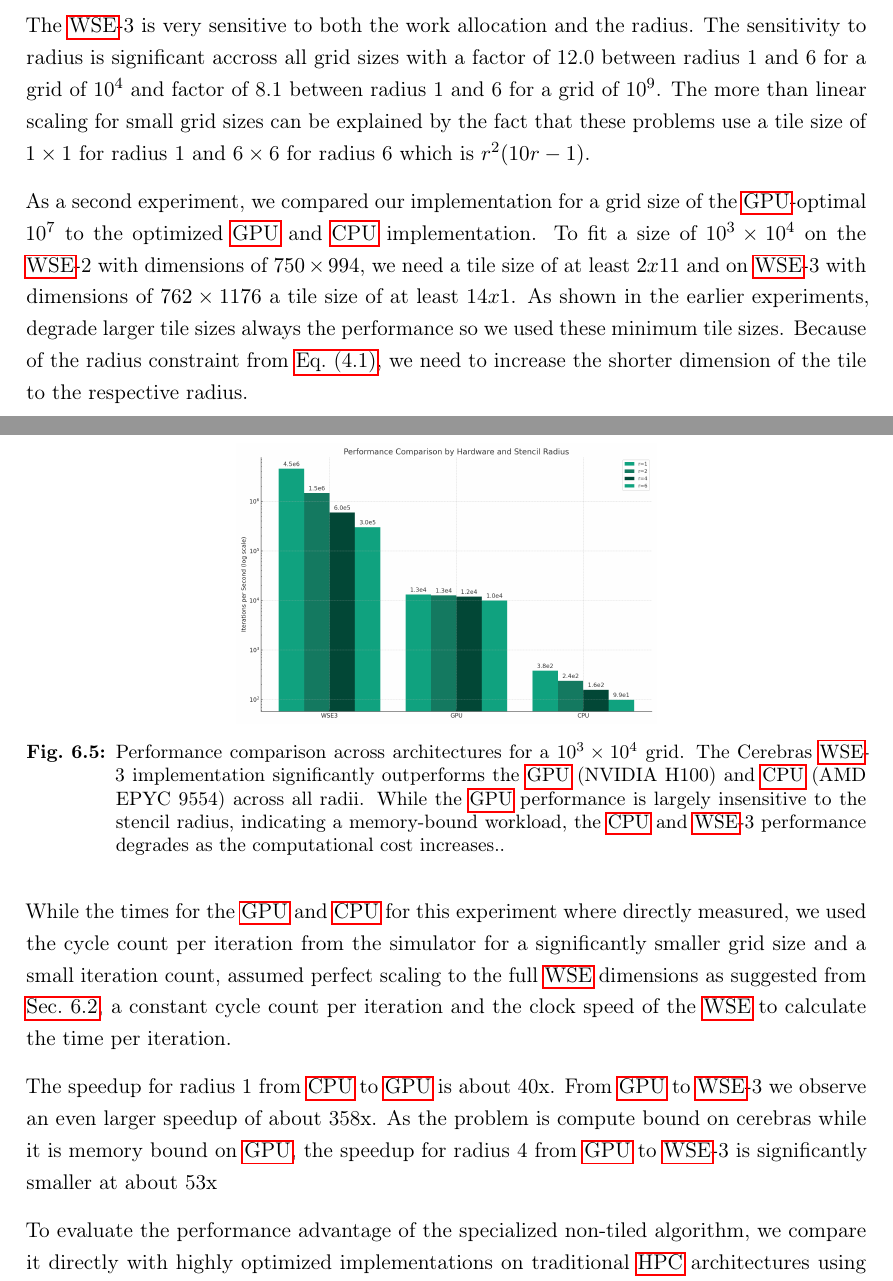
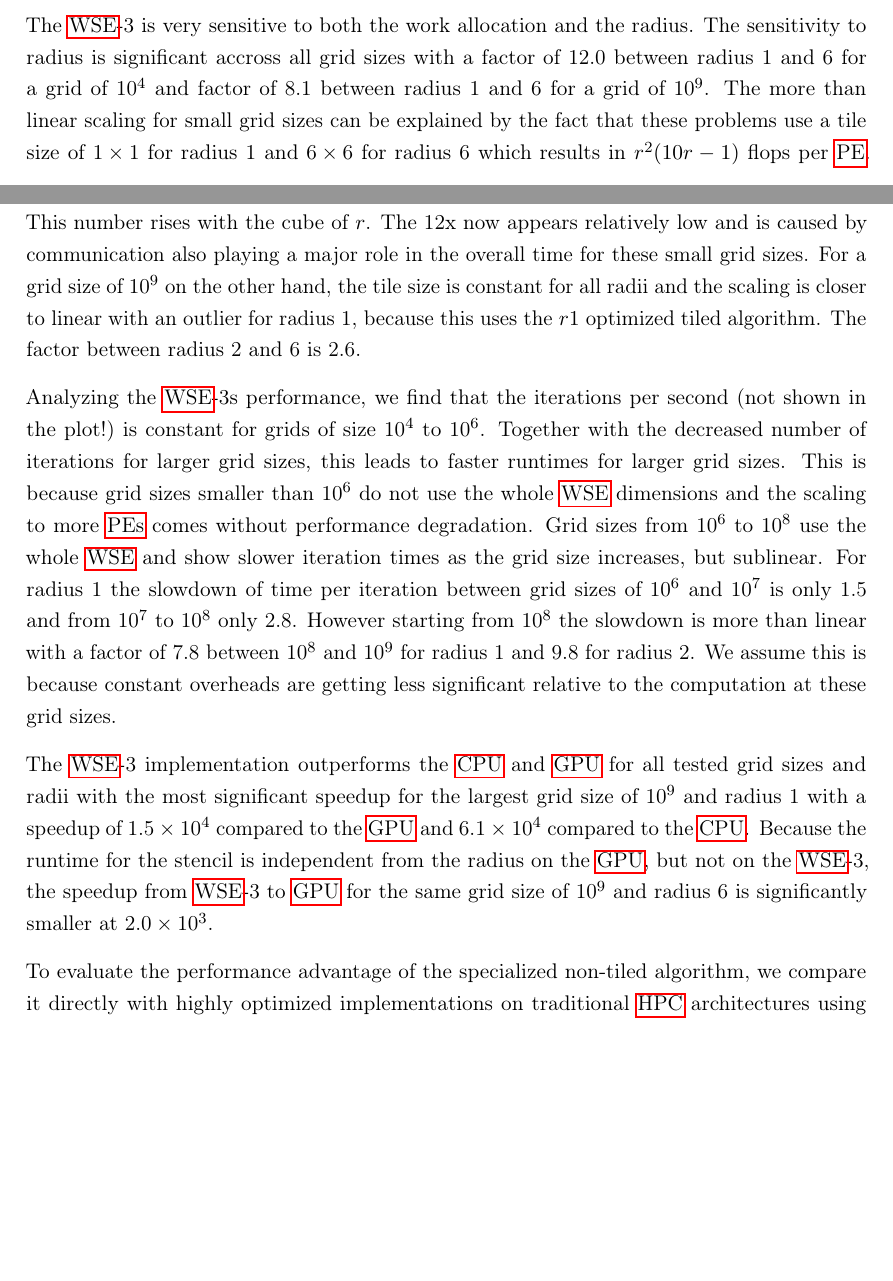
Before and after one commit to Jorineg/Bachelor-Thesis, a LaTeX thesis (main.tex, which reads 03_Content/6_Experiments.tex): two parts of pages 39 and 40 of 44, joined at a grey line, cut so that both start at the same text, the shorter picture padded with empty space. Compiled offline with pdfLaTeX.

Commit message:
finalize big comparison experiment

```diff
--- a/03_Content/6_Experiments.tex
+++ b/03_Content/6_Experiments.tex
@@ -147,25 +164,26 @@ The results show that for most tested configurations, the \ac{gpu} outperforms t
 However for very small tile sizes of \numproduct{100 x 100} and large iteration counts of $\num{1e6}$, the \ac{cpu} is faster.
 
 The \ac{wse}-3 is very sensitive to both the work allocation and the radius. The sensitivity to radius is significant accross all grid sizes with a factor of \num{12.0} between radius \num{1} and \num{6} for a grid of \num{1e4} and factor of \num{8.1} between radius \num{1} and \num{6} for a grid of \num{1e9}.
-The more than linear scaling for small grid sizes can be explained by the fact that these problems use a tile size of \numproduct{1 x 1} for radius \num{1} and \numproduct{6 x 6} for radius \num{6} which is $r^2(10r-1)$.
+The more than linear scaling for small grid sizes can be explained by the fact that these problems use a tile size of \numproduct{1 x 1} for radius \num{1} and \numproduct{6 x 6} for radius \num{6} which results in $r^2(10r-1)$ flops per \ac{pe}. This number rises with the cube of $r$. The 12x now appears relatively low and is caused by communication also playing a major role in the overall time for these small grid sizes. For a grid size of \num{1e9} on the other hand, the tile size is constant for all radii and the scaling is closer to linear with an outlier for radius \num{1}, because this uses the $r1$ optimized tiled algorithm. The factor between radius \num{2} and \num{6} is \num{2.6}.
+
+Analyzing the \ac{wse}-3s performance, we find that the iterations per second (not shown in the plot!) is constant for grids of size \numrange{1e4}{1e6}. Together with the decreased number of iterations for larger grid sizes, this leads to faster runtimes for larger grid sizes. This is because grid sizes smaller than \num{1e6} do not use the whole \ac{wse} dimensions and the scaling to more \acp{pe} comes without performance degradation. Grid sizes from \num{1e6} to \num{1e8} use the whole \ac{wse} and show slower iteration times as the grid size increases, but sublinear. For radius \num{1} the slowdown of time per iteration between grid sizes of \num{1e6} and \num{1e7} is only \num{1.5} and from \num{1e7} to \num{1e8} only \num{2.8}. However starting from \num{1e8} the slowdown is more than linear with a factor of \num{7.8} between \num{1e8} and \num{1e9} for radius \num{1} and \num{9.8} for radius \num{2}. We assume this is because constant overheads are getting less significant relative to the computation at these grid sizes.
+
+The \ac{wse}-3 implementation outperforms the \ac{cpu} and \ac{gpu} for all tested grid sizes and radii with the most significant speedup for the largest grid size of \num{1e9} and radius \num{1} with a speedup of \num{1.5e4} compared to the \ac{gpu} and \num{6.1e4} compared to the \ac{cpu}. Because the runtime for the stencil is independent from the radius on the \ac{gpu}, but not on the \ac{wse}-3, the speedup from \ac{wse}-3 to \ac{gpu} for the same grid size of \num{1e9} and radius \num{6} is significantly smaller at \num{2.0e3}.
 
 
+% As a second experiment, we compared our implementation for a grid size of the \ac{gpu}-optimal $\num{1e7}$ to the optimized \ac{gpu} and \ac{cpu} implementation. To fit a size of $\num{1e3}\times\num{1e4}$ on the \ac{wse}-2 with dimensions of $750\times994$, we need a tile size of at least $2x11$ and on \ac{wse}-3 with dimensions of $762\times1176$ a tile size of at least $14x1$. As shown in the earlier experiments, degrade larger tile sizes always the performance so we used these minimum tile sizes. Because of the radius constraint from \autoref{eq:radius_constraint}, we need to increase the shorter dimension of the tile to the respective radius.
 
+% \begin{figure}[h]
+%     \centering
+%     \includegraphics[width=0.5\linewidth]{cpu_gpu_cerebras_comparison.png}
+%     \caption{Performance comparison across architectures for a $10^3 \times 10^4$ grid. The Cerebras \ac{wse}-3 implementation significantly outperforms the \ac{gpu} (NVIDIA H100) and \ac{cpu} (AMD EPYC 9554) across all radii. While the \ac{gpu} performance is largely insensitive to the stencil radius, indicating a memory-bound workload, the \ac{cpu} and \ac{wse}-3 performance degrades as the computational cost increases.}
+%     \label{fig:cpu_gpu_cerebras_comparison}
+% \end{figure}
 
+% While the times for the \ac{gpu} and \ac{cpu} for this experiment where directly measured, we used the cycle count per iteration from the simulator for a significantly smaller grid size and a small iteration count, assumed perfect scaling to the full \ac{wse} dimensions as suggested from \autoref{sec:pe_overhead}, a constant cycle count per iteration and the clock speed of the \ac{wse} to calculate the time per iteration.
 
+% The speedup for radius 1 from \ac{cpu} to \ac{gpu} is about 40x. From \ac{gpu} to \ac{wse}-3 we observe an even larger speedup of about 358x. As the problem is compute bound on cerebras while it is memory bound on \ac{gpu}, the speedup for radius 4 from \ac{gpu} to \ac{wse}-3 is significantly smaller at about 53x
 
-As a second experiment, we compared our implementation for a grid size of the \ac{gpu}-optimal $\num{1e7}$ to the optimized \ac{gpu} and \ac{cpu} implementation. To fit a size of $\num{1e3}\times\num{1e4}$ on the \ac{wse}-2 with dimensions of $750\times994$, we need a tile size of at least $2x11$ and on \ac{wse}-3 with dimensions of $762\times1176$ a tile size of at least $14x1$. As shown in the earlier experiments, degrade larger tile sizes always the performance so we used these minimum tile sizes. Because of the radius constraint from \autoref{eq:radius_constraint}, we need to increase the shorter dimension of the tile to the respective radius.
-
-\begin{figure}[h]
-    \centering
-    \includegraphics[width=0.5\linewidth]{cpu_gpu_cerebras_comparison.png}
-    \caption{Performance comparison across architectures for a $10^3 \times 10^4$ grid. The Cerebras \ac{wse}-3 implementation significantly outperforms the \ac{gpu} (NVIDIA H100) and \ac{cpu} (AMD EPYC 9554) across all radii. While the \ac{gpu} performance is largely insensitive to the stencil radius, indicating a memory-bound workload, the \ac{cpu} and \ac{wse}-3 performance degrades as the computational cost increases.}
-    \label{fig:cpu_gpu_cerebras_comparison}
-\end{figure}
-
-While the times for the \ac{gpu} and \ac{cpu} for this experiment where directly measured, we used the cycle count per iteration from the simulator for a significantly smaller grid size and a small iteration count, assumed perfect scaling to the full \ac{wse} dimensions as suggested from \autoref{sec:pe_overhead}, a constant cycle count per iteration and the clock speed of the \ac{wse} to calculate the time per iteration.
-
-The speedup for radius 1 from \ac{cpu} to \ac{gpu} is about 40x. From \ac{gpu} to \ac{wse}-3 we observe an even larger speedup of about 358x. As the problem is compute bound on cerebras while it is memory bound on \ac{gpu}, the speedup for radius 4 from \ac{gpu} to \ac{wse}-3 is significantly smaller at about 53x
 
 To evaluate the performance advantage of the specialized non-tiled algorithm, we compare it directly with highly optimized implementations on traditional \ac{hpc} architectures using grid sizes that match the \ac{wse} dimensions. This comparison uses the actual \ac{wse} grid dimensions as the problem size, which represents the maximum grid size achievable with the non-tiled algorithm.
 
```
Also changed, not shown: Figures/code/plot_gpu_cpu_constant_product.py (+1 -1 lines), Figures/gpu_cpu_wse3_constant_product_ips.png, 03_Content/6_Experiments.tex (17 more changed lines).
